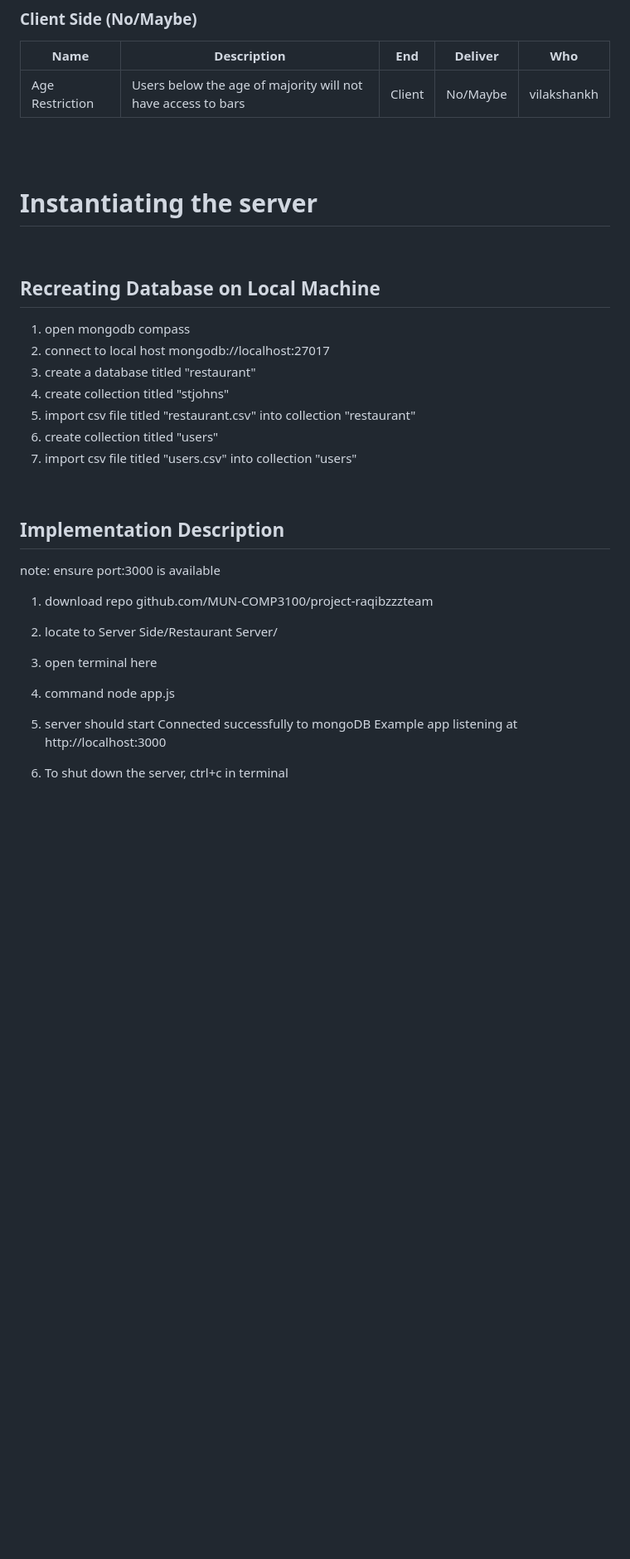
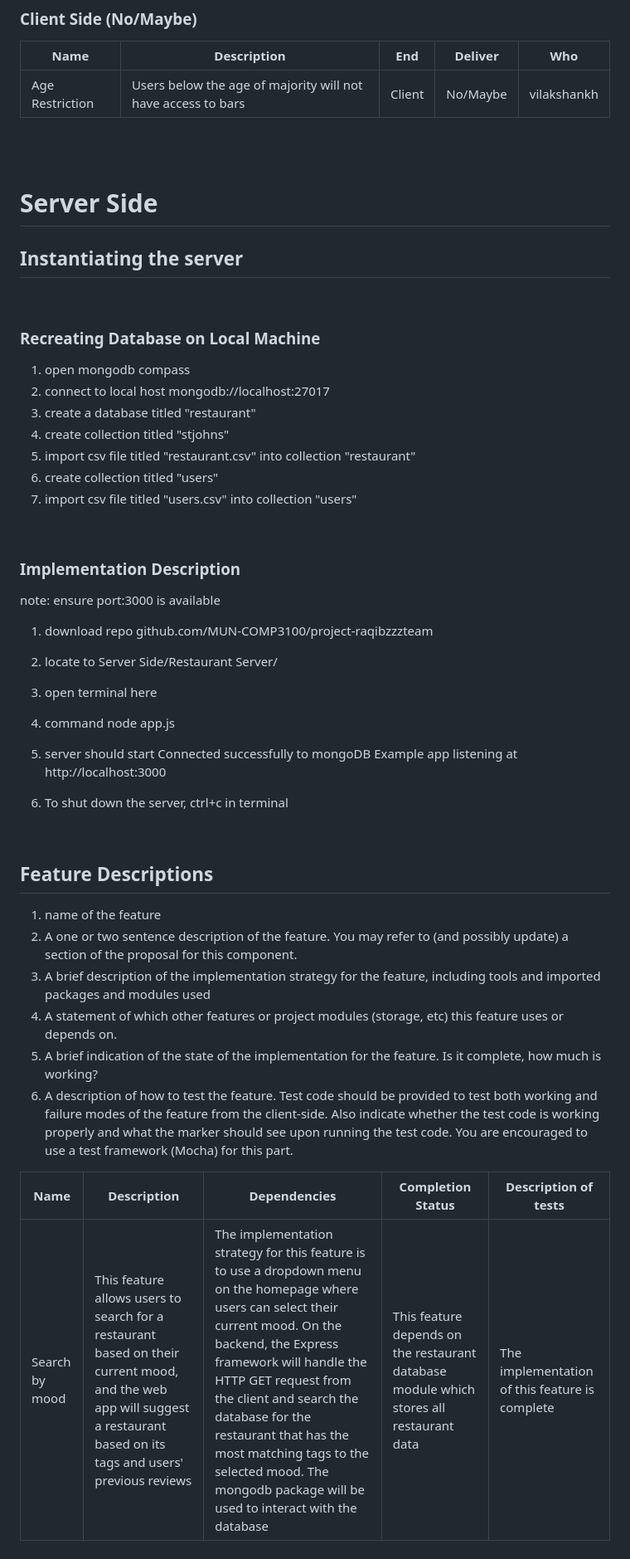
Before and after one commit to MUN-COMP3100/project-raqibzzzteam, a Markdown page: README.md, the part around the change. Shown at 83% size. Rendered like a GitHub page; blank space fills up the shorter version.

```diff
--- a/README.md
+++ b/README.md
@@ -45,11 +45,11 @@ Project: PlateSpot
 <br/>
 <br/>
 
-
-# Instantiating the server
+# Server Side
+## Instantiating the server
 <br/>
 
-## Recreating Database on Local Machine
+### Recreating Database on Local Machine
 1. open mongodb compass
 2. connect to local host mongodb://localhost:27017
 3. create a database titled "restaurant"
@@ -60,7 +60,7 @@ Project: PlateSpot
 
 <br/>
 
-## Implementation Description
+### Implementation Description
 note: ensure port:3000 is available
 
 1. download repo github.com/MUN-COMP3100/project-raqibzzzteam
@@ -72,3 +72,19 @@ Connected successfully to mongoDB
 Example app listening at http://localhost:3000
 
 6. To shut down the server, ctrl+c in terminal
+<br/>
+
+## Feature Descriptions
+1. name of the feature
+2. A one or two sentence description of the feature. You may refer to (and possibly update) a section of the proposal for this component.
+3. A brief description of the implementation strategy for the feature, including tools and imported packages and modules used
+4. A statement of which other features or project modules (storage, etc) this feature uses or depends on.
+5. A brief indication of the state of the implementation for the feature. Is it complete, how much is working?
+6. A description of how to test the feature. Test code should be provided to test both working and failure modes of the feature from the client-side. Also indicate whether the test code is working properly and what the marker should see upon running the test code. You are encouraged to use a test framework (Mocha) for this part.
+
+
+
+
+|Name|Description|Dependencies|Completion Status|Description of tests|
+|-----|-----|-----|-----|-----|
+|Search by mood|This feature allows users to search for a restaurant based on their current mood, and the web app will suggest a restaurant based on its tags and users' previous reviews|The implementation strategy for this feature is to use a dropdown menu on the homepage where users can select their current mood. On the backend, the Express framework will handle the HTTP GET request from the client and search the database for the restaurant that has the most matching tags to the selected mood. The mongodb package will be used to interact with the database|This feature depends on the restaurant database module which stores all restaurant data|The implementation of this feature is complete|
```
